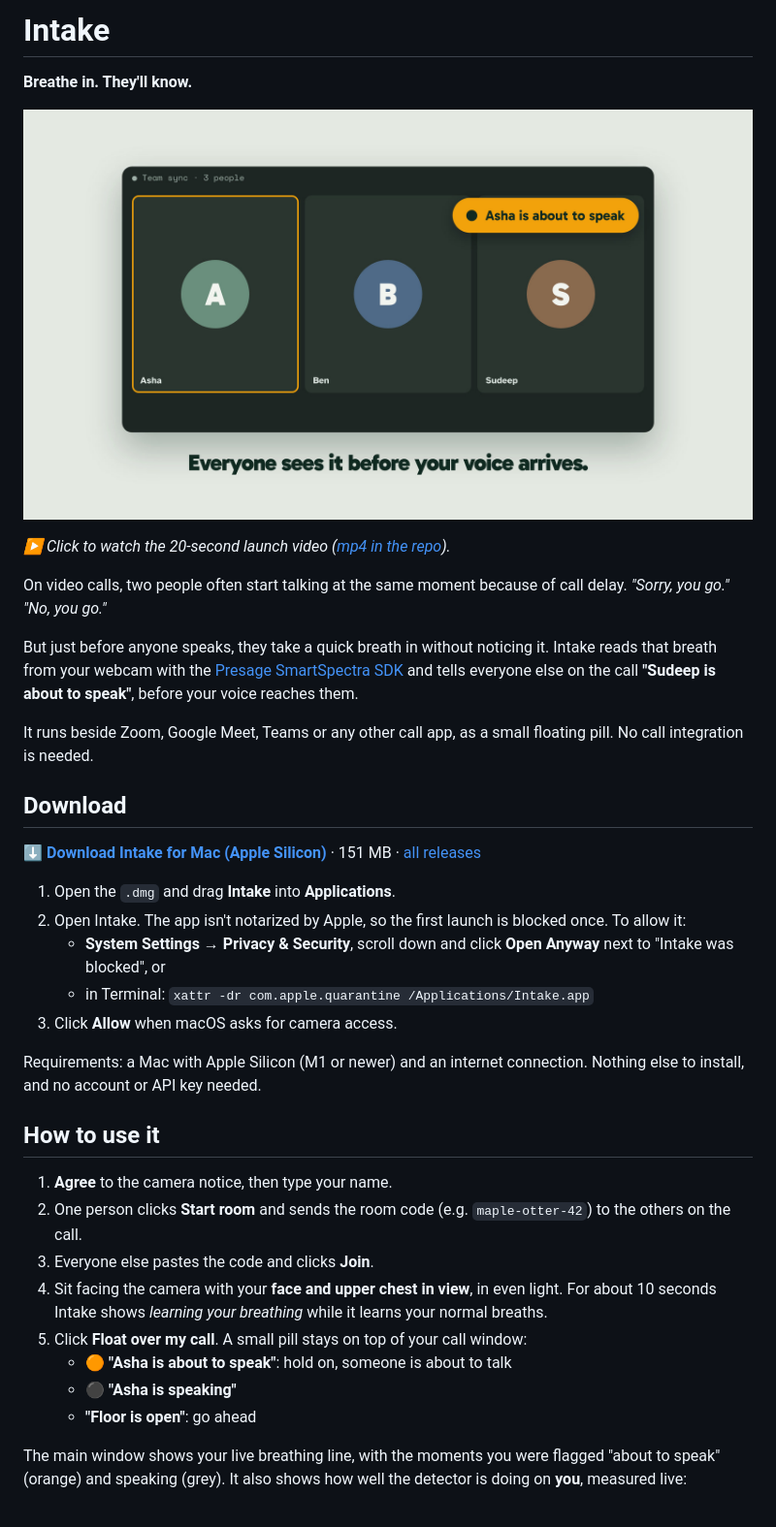
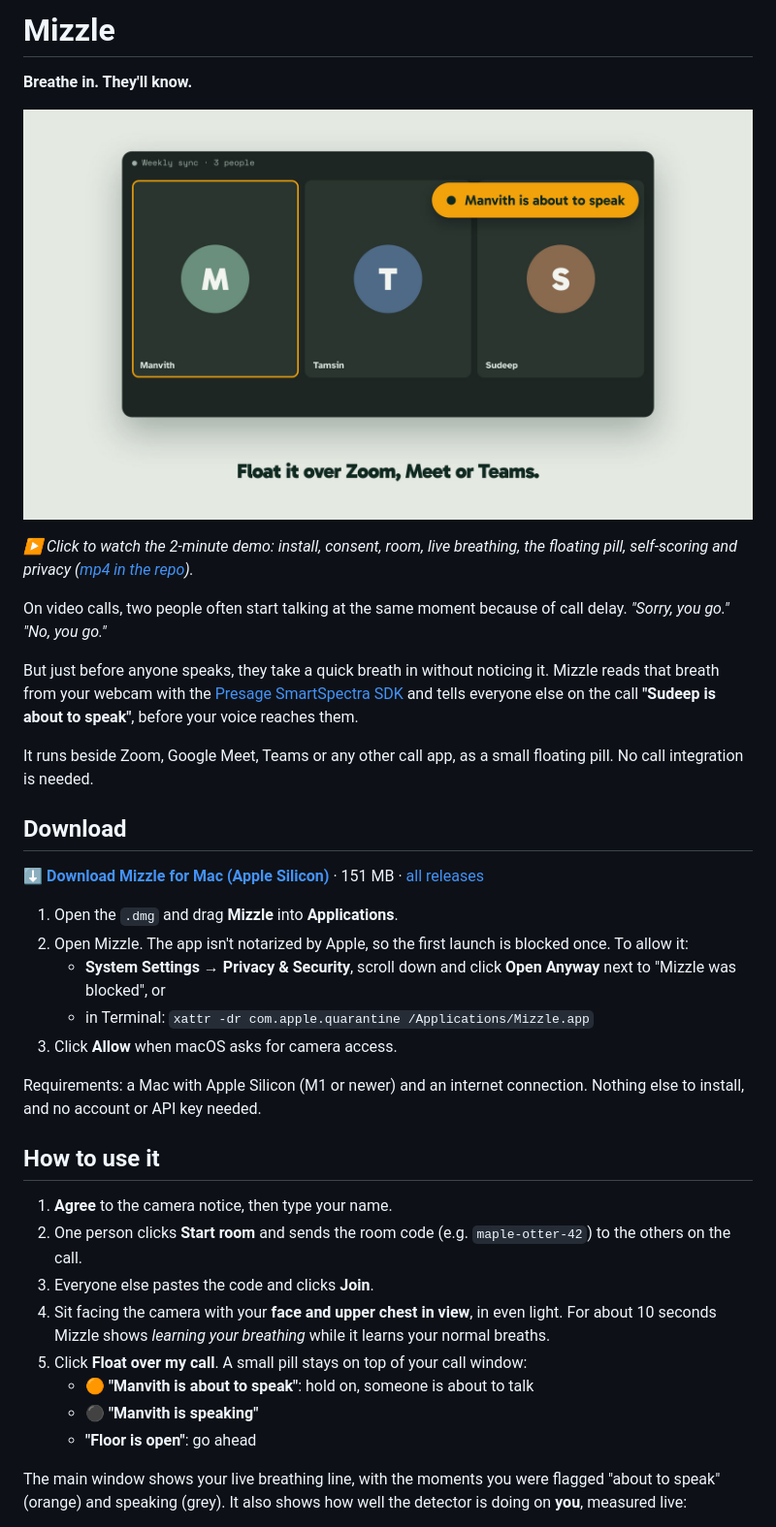
Before and after one commit to SudeepGowda55/mizzle, a Markdown page: README.md, the part around one of its changes. Shown at 97% size. Rendered like a GitHub page; pictures changed too: docs/intake-launch.jpg (deleted), docs/mizzle-demo.jpg (added).

Commit message:
docs: rename to Mizzle and add the 2-minute demo video

```diff
--- a/README.md
+++ b/README.md
@@ -1,25 +1,25 @@
-# Intake
+# Mizzle
 
 **Breathe in. They'll know.**
 
-[![Intake launch video (20 s)](docs/intake-launch.jpg)](https://github.com/SudeepGowda55/intake/releases/download/v1.0.0/intake-launch.mp4)
+[![Mizzle demo video (2 min)](docs/mizzle-demo.jpg)](https://github.com/SudeepGowda55/mizzle/releases/latest/download/mizzle-demo.mp4)
 
-*▶ Click to watch the 20-second launch video ([mp4 in the repo](docs/intake-launch.mp4)).*
+*▶ Click to watch the 2-minute demo: install, consent, room, live breathing, the floating pill, self-scoring and privacy ([mp4 in the repo](docs/mizzle-demo.mp4)).*
 
 On video calls, two people often start talking at the same moment because of call delay. *"Sorry, you go." "No, you go."*
 
-But just before anyone speaks, they take a quick breath in without noticing it. Intake reads that breath from your webcam with the [Presage SmartSpectra SDK](https://smartspectra.presagetech.com/docs/nodejs) and tells everyone else on the call **"Sudeep is about to speak"**, before your voice reaches them.
+But just before anyone speaks, they take a quick breath in without noticing it. Mizzle reads that breath from your webcam with the [Presage SmartSpectra SDK](https://smartspectra.presagetech.com/docs/nodejs) and tells everyone else on the call **"Sudeep is about to speak"**, before your voice reaches them.
 
 It runs beside Zoom, Google Meet, Teams or any other call app, as a small floating pill. No call integration is needed.
 
 ## Download
 
-**[⬇ Download Intake for Mac (Apple Silicon)](https://github.com/SudeepGowda55/intake/releases/latest/download/Intake-mac-arm64.dmg)** · 151 MB · [all releases](https://github.com/SudeepGowda55/intake/releases)
+**[⬇ Download Mizzle for Mac (Apple Silicon)](https://github.com/SudeepGowda55/mizzle/releases/latest/download/Mizzle-mac-arm64.dmg)** · 151 MB · [all releases](https://github.com/SudeepGowda55/mizzle/releases)
 
-1. Open the `.dmg` and drag **Intake** into **Applications**.
-2. Open Intake. The app isn't notarized by Apple, so the first launch is blocked once. To allow it:
-   - **System Settings → Privacy & Security**, scroll down and click **Open Anyway** next to "Intake was blocked", or
-   - in Terminal: `xattr -dr com.apple.quarantine /Applications/Intake.app`
+1. Open the `.dmg` and drag **Mizzle** into **Applications**.
+2. Open Mizzle. The app isn't notarized by Apple, so the first launch is blocked once. To allow it:
+   - **System Settings → Privacy & Security**, scroll down and click **Open Anyway** next to "Mizzle was blocked", or
+   - in Terminal: `xattr -dr com.apple.quarantine /Applications/Mizzle.app`
 3. Click **Allow** when macOS asks for camera access.
 
 Requirements: a Mac with Apple Silicon (M1 or newer) and an internet connection. Nothing else to install, and no account or API key needed.
@@ -29,10 +29,10 @@ Requirements: a Mac with Apple Silicon (M1 or newer) and an internet connection.
 1. **Agree** to the camera notice, then type your name.
 2. One person clicks **Start room** and sends the room code (e.g. `maple-otter-42`) to the others on the call.
 3. Everyone else pastes the code and clicks **Join**.
-4. Sit facing the camera with your **face and upper chest in view**, in even light. For about 10 seconds Intake shows *learning your breathing* while it learns your normal breaths.
+4. Sit facing the camera with your **face and upper chest in view**, in even light. For about 10 seconds Mizzle shows *learning your breathing* while it learns your normal breaths.
 5. Click **Float over my call**. A small pill stays on top of your call window:
-   - 🟠 **"Asha is about to speak"**: hold on, someone is about to talk
-   - ⚫ **"Asha is speaking"**
+   - 🟠 **"Manvith is about to speak"**: hold on, someone is about to talk
+   - ⚫ **"Manvith is speaking"**
    - **"Floor is open"**: go ahead
 
 The main window shows your live breathing line, with the moments you were flagged "about to speak" (orange) and speaking (grey). It also shows how well the detector is doing on **you**, measured live:
```
Also changed, not shown: other parts of README.md (+6 -6 lines), 2 other files.
